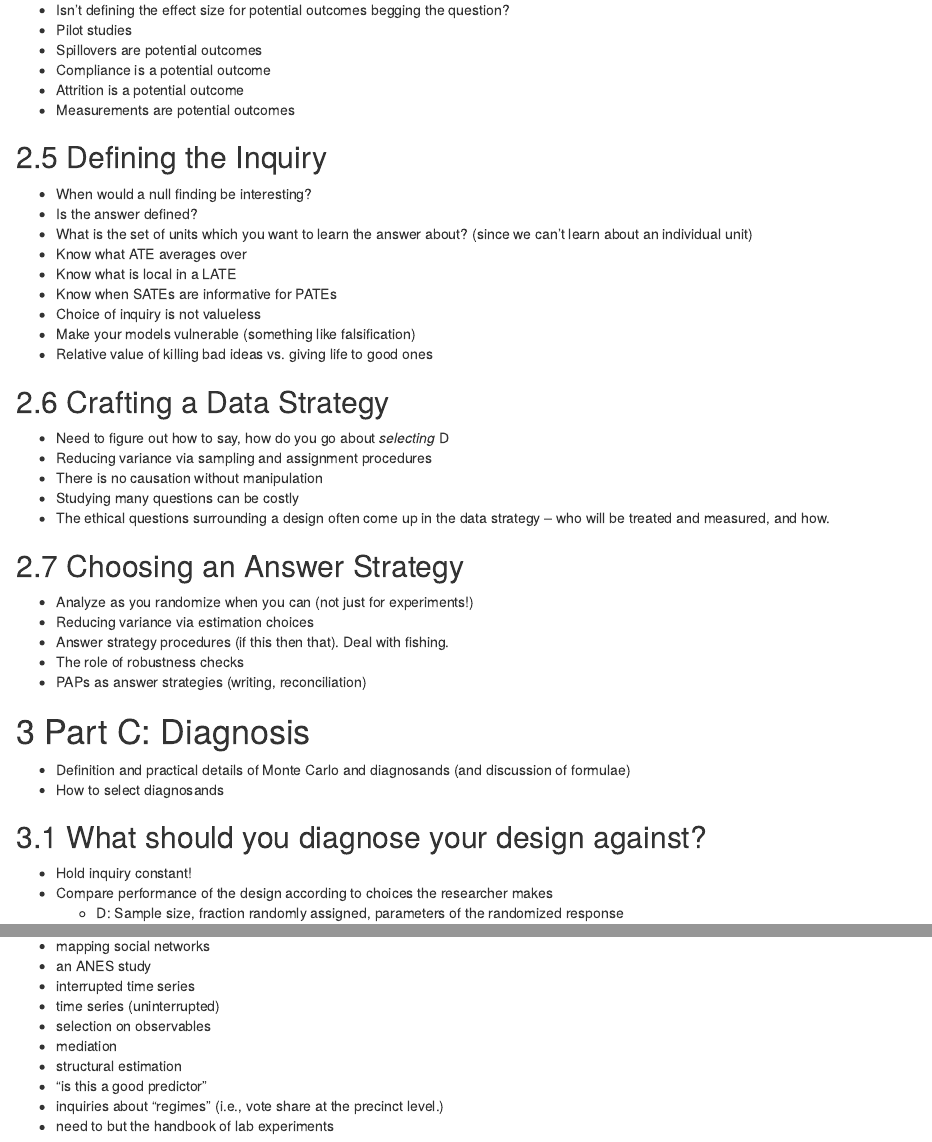
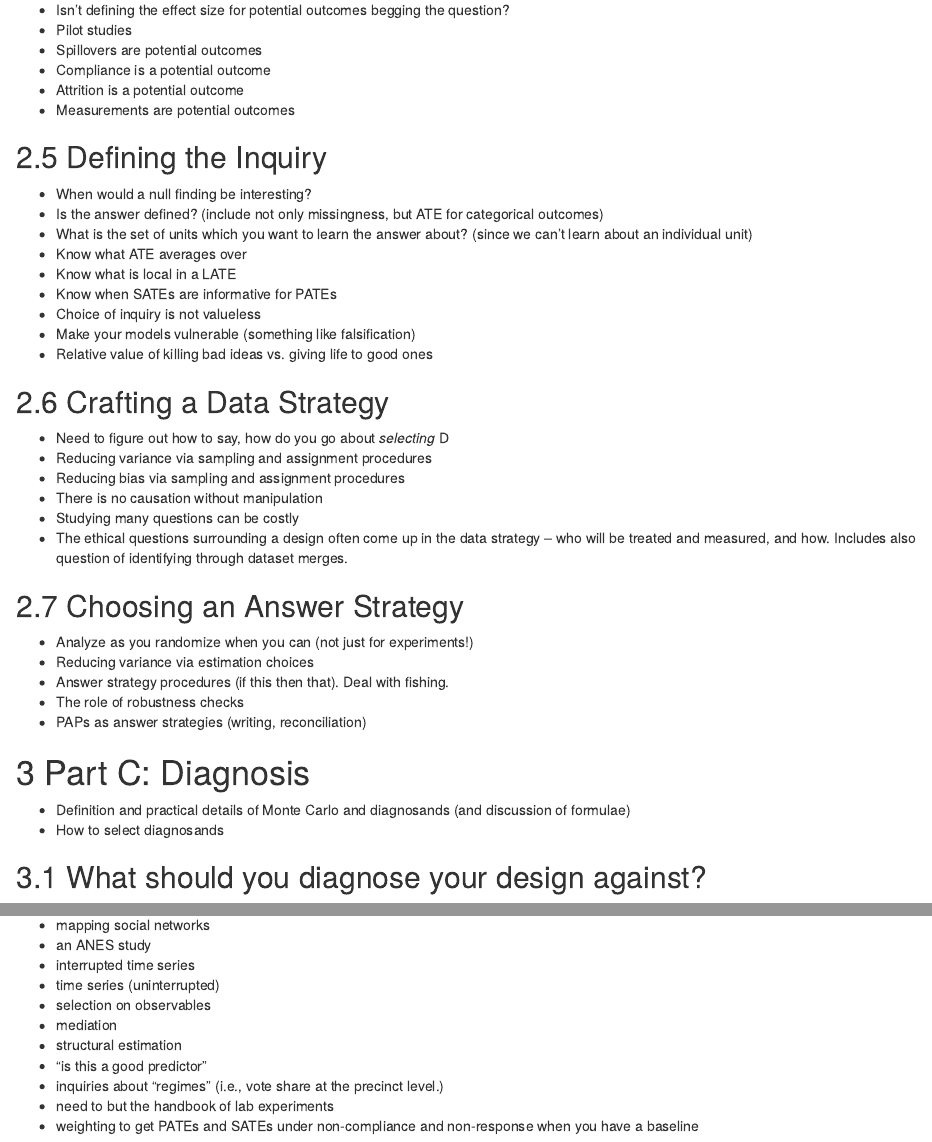
Before and after one commit to nfultz/DeclareDesignBook, an R Markdown document (_outline/outline.rmd): the page in a window 1100 px wide, from 830 px down, and a second part further down, joined at a grey line. Rendered offline with R 4.5, knitr and Pandoc, with nearby package versions.

Commit message:
small adds to outline

```diff
--- a/_outline/outline.rmd
+++ b/_outline/outline.rmd
@@ -51,7 +52,7 @@ This section is only in words, not in code (until the software primer)
 
 ## Defining the Inquiry
 - When would a null finding be interesting?
-- Is the answer defined?
+- Is the answer defined? (include not only missingness, but ATE for categorical outcomes)
 - What is the set of units which you want to learn the answer about? (since we can't learn about an individual unit)
 - Know what ATE averages over
 - Know what is local in a LATE
@@ -63,9 +64,10 @@ This section is only in words, not in code (until the software primer)
 ## Crafting a Data Strategy
 - Need to figure out how to say, how do you go about *selecting* D
 - Reducing variance via sampling and assignment procedures
+- Reducing bias via sampling and assignment procedures
 - There is no causation without manipulation
 - Studying many questions can be costly
-- The ethical questions surrounding a design often come up in the data strategy -- who will be treated and measured, and how.
+- The ethical questions surrounding a design often come up in the data strategy -- who will be treated and measured, and how. Includes also question of identifying through dataset merges.
 
 ## Choosing an Answer Strategy
 - Analyze as you randomize when you can (not just for experiments!)
@@ -82,7 +84,7 @@ This section is only in words, not in code (until the software primer)
 ## What should you diagnose your design against?
 - Hold inquiry constant!
 - Compare performance of the design according to choices the researcher makes
-    - D: Sample size, fraction randomly assigned, parameters of the randomized response
+    - D: Sample size, fraction randomly assigned, parameters of the randomized response, coding choices (e.g., binary vs. continuous, index vs. multiple, etc.)
     - A: Possible estimators, priors(???)
 - And against the researcher's beliefs
     - M: ICC, null model, alternative DAGs, heterogeneity
@@ -172,3 +174,4 @@ This section is only in words, not in code (until the software primer)
 - "is this a good predictor"
 - inquiries about "regimes" (i.e., vote share at the precinct level.)
 - need to but the handbook of lab experiments
+- weighting to get PATEs and SATEs under non-compliance and non-response when you have a baseline
```
Also changed, not shown: _outline/outline.rmd (3 more changed lines).
